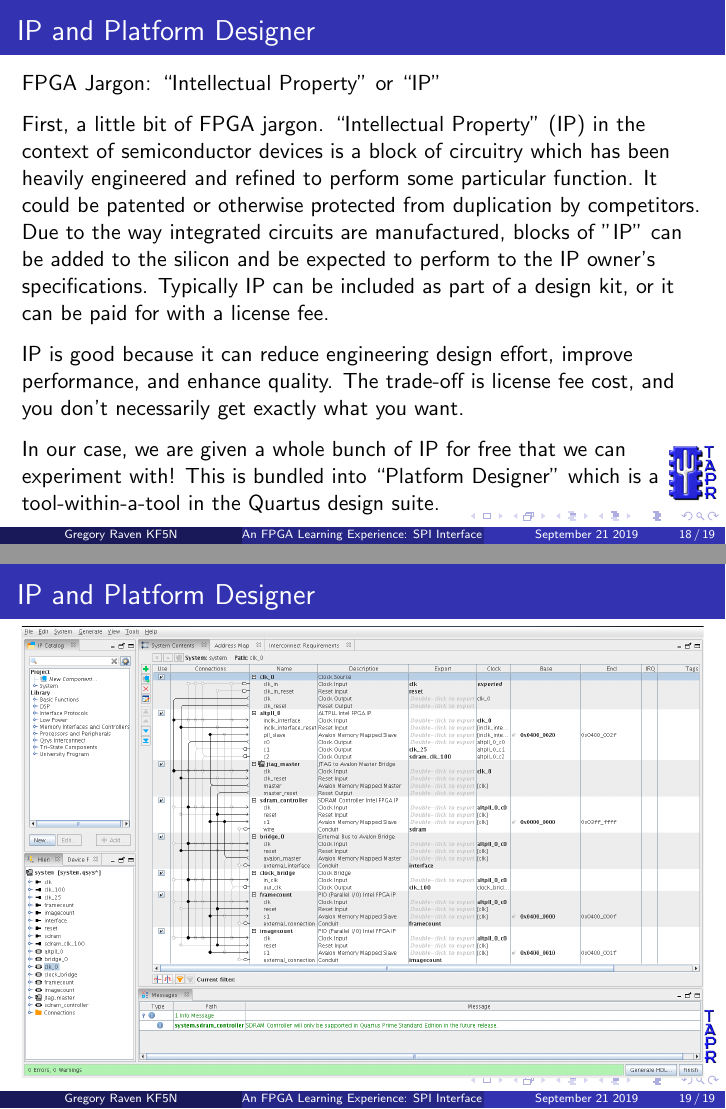
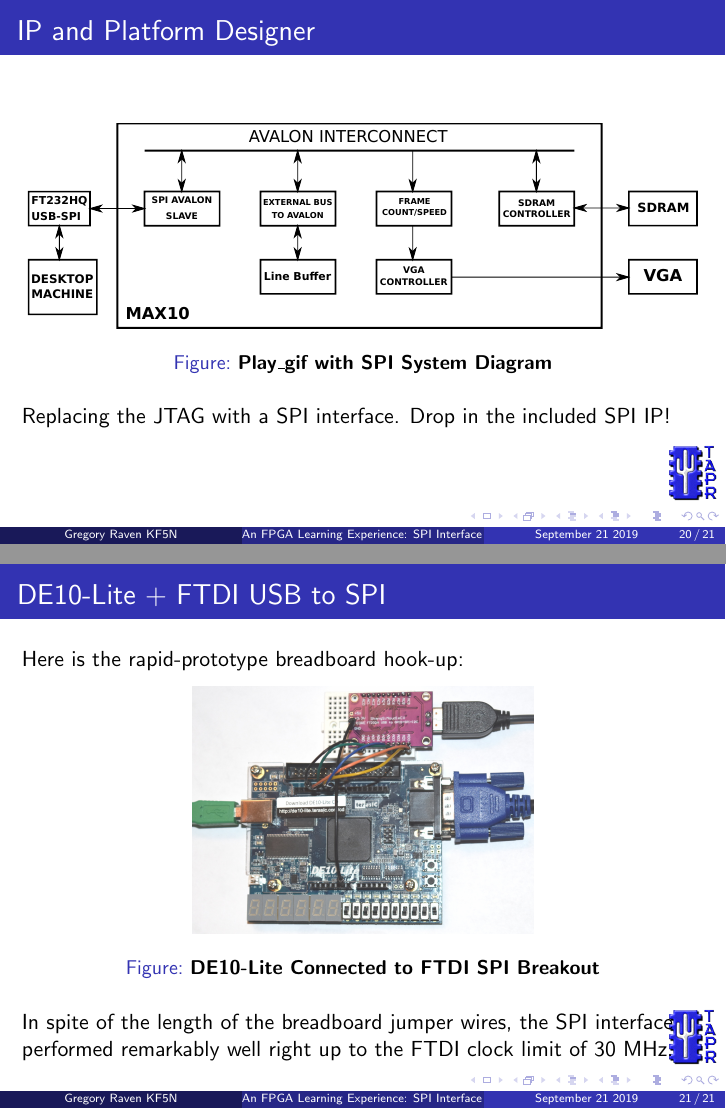
Before and after one commit to Greg-R/spiavalonfpga, LaTeX slides (docs/tapr_presentation/template_Beamer.tex): pages 18 and 19 of 19 before the commit and pages 20 and 21 of 21 after it, joined at a grey line. Compiled offline with pdfLaTeX; a LaTeX package or settings file that is missing is left out.

Commit message:
Adding more presentation doc stuff.

```diff
--- a/docs/tapr_presentation/template_Beamer.tex
+++ b/docs/tapr_presentation/template_Beamer.tex
@@ -283,4 +285,34 @@
 
 \end{frame}
 
+\begin{frame}
+\frametitle{IP and Platform Designer}
+
+\begin{figure}[h]
+	\centering
+	\includegraphics[width=1.0\textwidth]{graphics/spi_avalon_system}
+	\centering\bfseries
+	\caption{Play\_gif with SPI System Diagram}
+\end{figure}
+
+Replacing the JTAG with a SPI interface.  Drop in the included SPI IP!
+
+\end{frame}
+
+\begin{frame}
+\frametitle{DE10-Lite + FTDI USB to SPI}
+
+Here is the rapid-prototype breadboard hook-up:
+
+\begin{figure}[h]
+	\centering
+	\includegraphics[width=0.5\textwidth]{graphics/de10_spi}
+	\centering\bfseries
+	\caption{DE10-Lite Connected to FTDI SPI Breakout}
+\end{figure}
+
+In spite of the length of the breadboard jumper wires, the SPI interface performed remarkably well right up to the FTDI clock limit of 30 MHz.
+
+\end{frame}
+
 \end{document}
```
Also changed, not shown: docs/tapr_presentation/graphics/de10_spi.JPG (added), docs/tapr_presentation/graphics/spi_avalon_system.pdf (added), docs/tapr_presentation/template_Beamer.pdf, docs/tapr_presentation/template_Beamer.tex (2 more changed lines), 1 other file.
